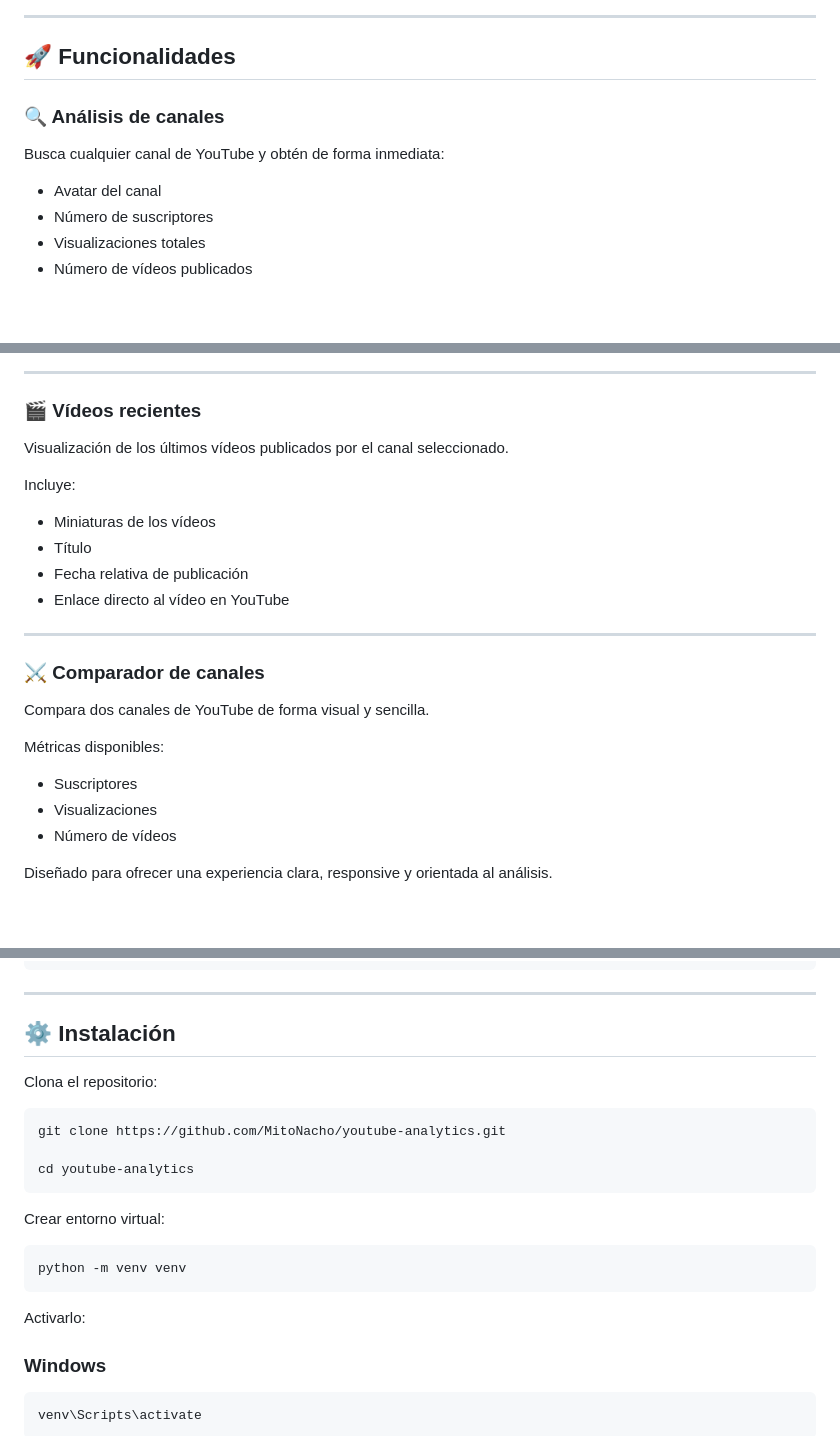
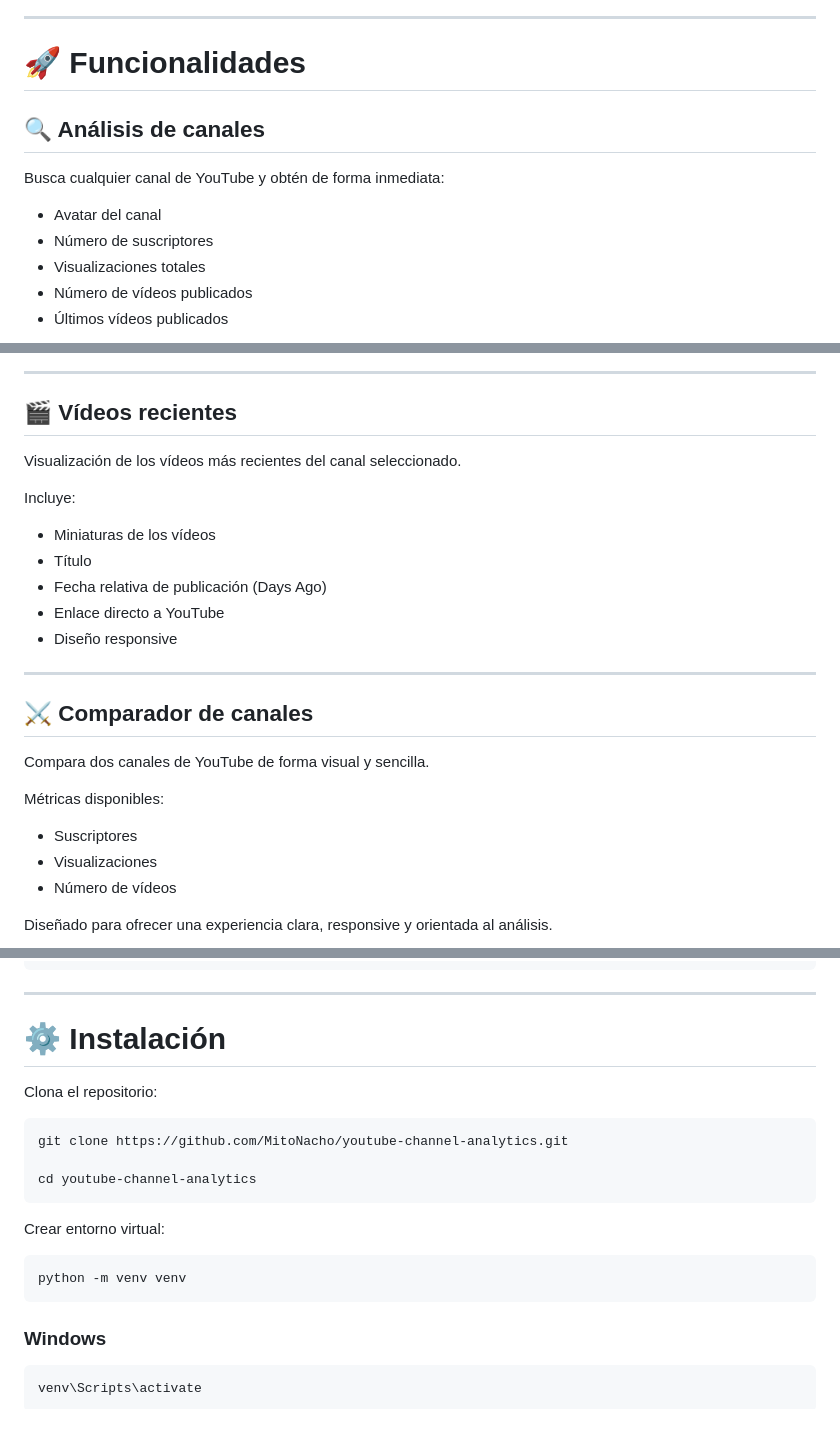
Before and after one commit to MitoNacho/youtube-channel-analytics, a Markdown page: README.md, 3 parts joined by grey strips. Rendered like a GitHub page; blank space fills up the shorter version.

````diff
--- a/README.md
+++ b/README.md
@@ -15,14 +16,15 @@ Aplicación web desarrollada con FastAPI que permite analizar y comparar canales
 
 ---
 
-## 🚀 Funcionalidades
+# 🚀 Funcionalidades
 
-### 🔍 Análisis de canales
+## 🔍 Análisis de canales
 
 Busca cualquier canal de YouTube y obtén de forma inmediata:
 
-- Avatar del canal
-- Número de suscriptores
-- Visualizaciones totales
-- Número de vídeos publicados
+* Avatar del canal
+* Número de suscriptores
+* Visualizaciones totales
+* Número de vídeos publicados
+* Últimos vídeos publicados
 
@@ -30,28 +36,29 @@ Busca cualquier canal de YouTube y obtén de forma inmediata:
 
 ---
 
-### 🎬 Vídeos recientes
+## 🎬 Vídeos recientes
 
-Visualización de los últimos vídeos publicados por el canal seleccionado.
+Visualización de los vídeos más recientes del canal seleccionado.
 
 Incluye:
 
-- Miniaturas de los vídeos
-- Título
-- Fecha relativa de publicación
-- Enlace directo al vídeo en YouTube
+* Miniaturas de los vídeos
+* Título
+* Fecha relativa de publicación (Days Ago)
+* Enlace directo a YouTube
+* Diseño responsive
 
 ---
 
-### ⚔️ Comparador de canales
+## ⚔️ Comparador de canales
 
 Compara dos canales de YouTube de forma visual y sencilla.
 
 Métricas disponibles:
 
-- Suscriptores
-- Visualizaciones
-- Número de vídeos
+* Suscriptores
+* Visualizaciones
+* Número de vídeos
 
 Diseñado para ofrecer una experiencia clara, responsive y orientada al análisis.
 
@@ -118,14 +161,14 @@ youtube-analytics/
 
 ---
 
-## ⚙️ Instalación
+# ⚙️ Instalación
 
 Clona el repositorio:
 
 ```bash
-git clone https://github.com/MitoNacho/youtube-analytics.git
+git clone https://github.com/MitoNacho/youtube-channel-analytics.git
 
-cd youtube-analytics
+cd youtube-channel-analytics
 ```
 
 Crear entorno virtual:
@@ -133,8 +176,6 @@ Crear entorno virtual:
 ```bash
 python -m venv venv
 ```
-
-Activarlo:
 
 ### Windows
 
````
Also changed, not shown: other parts of README.md (+112 -72 lines).
